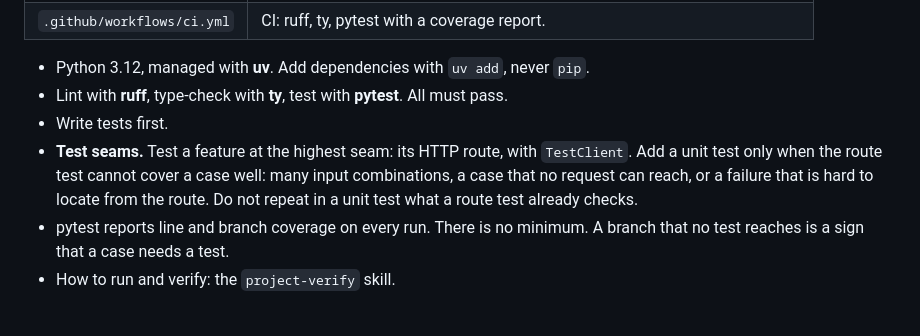
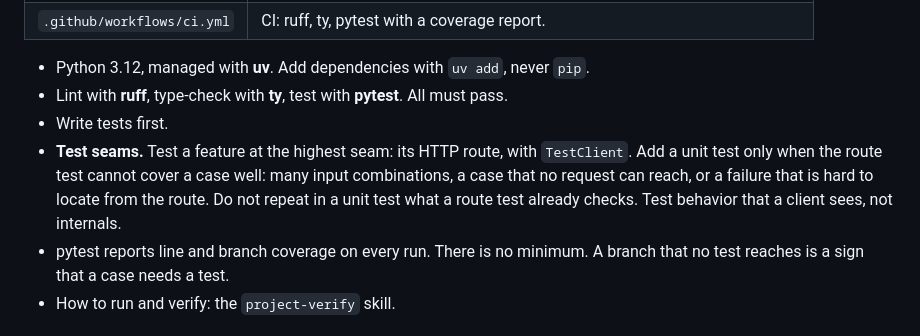
Before and after one commit to vanoostrum/librag, a Markdown page: CLAUDE.md, the part around the change. Rendered like a GitHub page.

```diff
--- a/CLAUDE.md
+++ b/CLAUDE.md
@@ -14,7 +14,7 @@
 - Python 3.12, managed with **uv**. Add dependencies with `uv add`, never `pip`.
 - Lint with **ruff**, type-check with **ty**, test with **pytest**. All must pass.
 - Write tests first.
-- **Test seams.** Test a feature at the highest seam: its HTTP route, with `TestClient`. Add a unit test only when the route test cannot cover a case well: many input combinations, a case that no request can reach, or a failure that is hard to locate from the route. Do not repeat in a unit test what a route test already checks.
+- **Test seams.** Test a feature at the highest seam: its HTTP route, with `TestClient`. Add a unit test only when the route test cannot cover a case well: many input combinations, a case that no request can reach, or a failure that is hard to locate from the route. Do not repeat in a unit test what a route test already checks. Test behavior that a client sees, not internals.
 - pytest reports line and branch coverage on every run. There is no minimum. A branch that no test reaches is a sign that a case needs a test.
 - How to run and verify: the `project-verify` skill.
 
```
Also changed, not shown: 1 other file.
